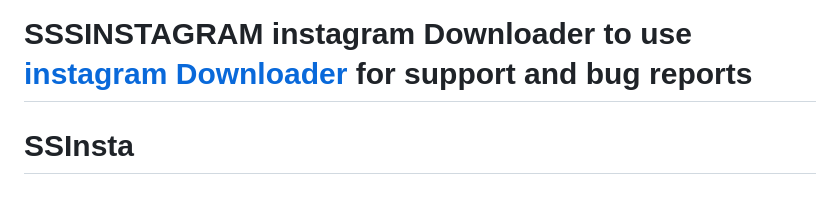
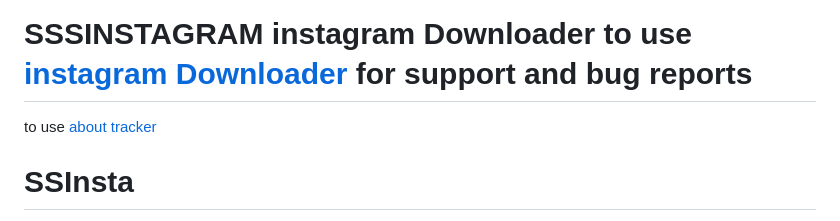
Before and after one commit to ssinsta/SSInsta, a Markdown page: README.md, the part around the change. Drawn GitHub-style.

```diff
--- a/README.md
+++ b/README.md
@@ -1,6 +1,8 @@
 SSInsta - SS Instagram download all your Instagram videos, stories and photos in high resolution and original size by downloading them. Get it on your computer, iOS or Android smartphone.
 
 # SSSINSTAGRAM instagram Downloader to use <a href="https://ssinsta.io/" rel="referrer follow" >instagram Downloader</a> for support and bug reports
+
+to use <a href=" https://about.me/ssinsta">about tracker</a>
 
 # SSInsta
 
```
